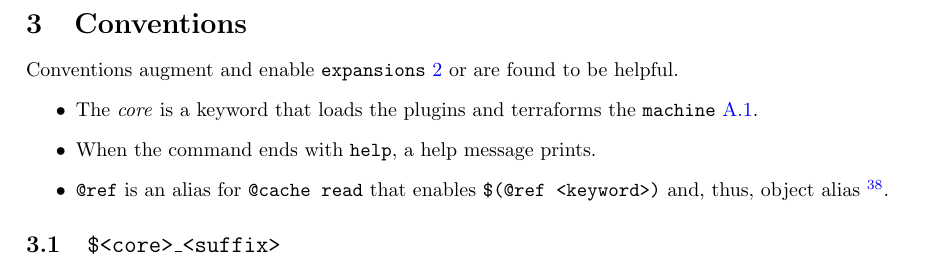
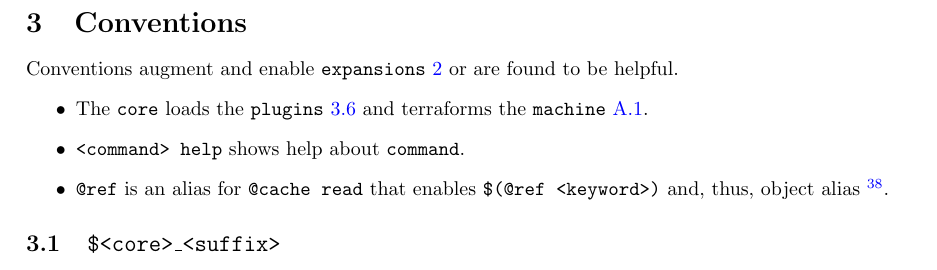
Before and after one commit to kamangir/giza, a LaTeX paper (tex/giza.tex, which reads tex/consts.tex, tex/conventions/_conventions.tex): part of page 11 of 18, cut so that both start at the same text. Compiled offline with pdfLaTeX.

Commit message:
Updates from Overleaf

```diff
--- a/tex/consts.tex
+++ b/tex/consts.tex
@@ -1,4 +1,4 @@
-\newcommand{\revision}{1.114.1}
+\newcommand{\revision}{1.116.1}
 
 \newcommand{\footurl}[1]{\footnote{\url{#1}}}
 
--- a/tex/conventions/_conventions.tex
+++ b/tex/conventions/_conventions.tex
@@ -1,11 +1,13 @@
 \section{Conventions}
 \label{conventions}
+\label{core}
+\label{help}
 
 Conventions augment and enable \keyword{expansions} or are found to be helpful.
 %
 \begin{itemize}
-    \item The \emph{core} is a {keyword} that loads the plugins and terraforms the \keyword{machine}.
-    \item When the command ends with \texttt{help}, a help message prints.
+    \item The \texttt{core} loads the \keyword{plugins} and terraforms the \keyword{machine}.
+    \item \texttt{<command> help} shows help about \texttt{command}.
     \item \texttt{@ref} is an alias for \texttt{@cache read} that enables \texttt{\$(@ref <keyword>)} and, thus, object alias~\footnote{Refer to~\url{https://github.com/kamangir/roofAI/blob/main/roofAI/semseg/README.md} for an example.}.
 \end{itemize}
 
--- a/tex/giza.tex
+++ b/tex/giza.tex
@@ -14,7 +14,7 @@
 \usepackage[english]{babel}
 \newtheorem{theorem}{Theorem}
 
-\input{./tex/consts}
+\input{tex/consts}
 
 \title{$\nabla$ giza: A Related Set of Bash Expansions of Relevance to AI}
 \author{Arash Abadpour - arash@abadpour.com}
```
